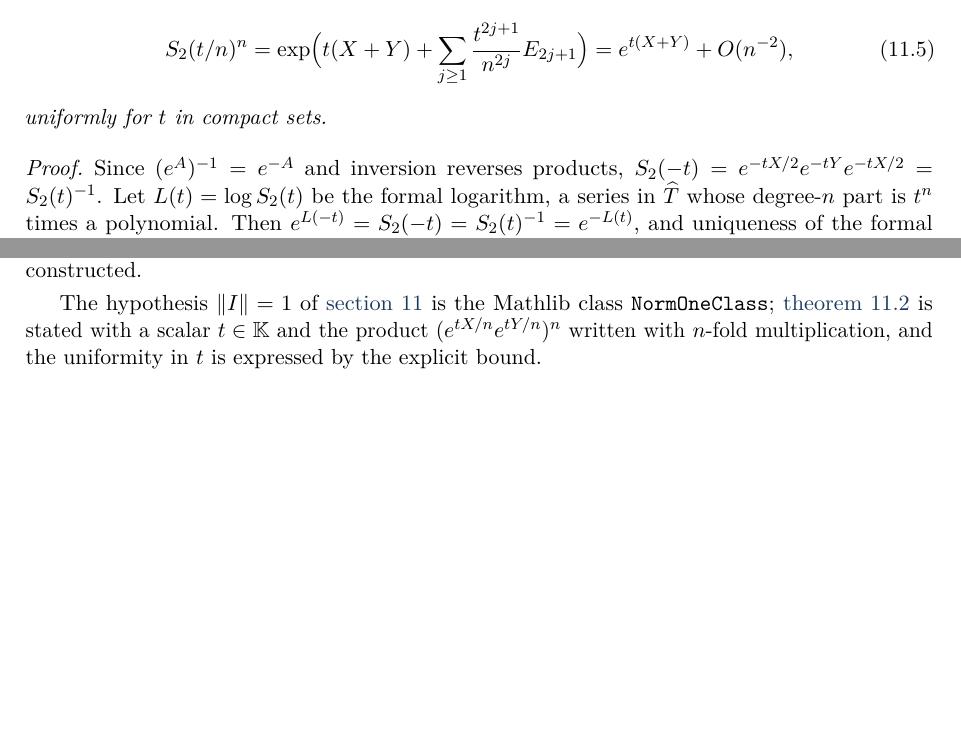
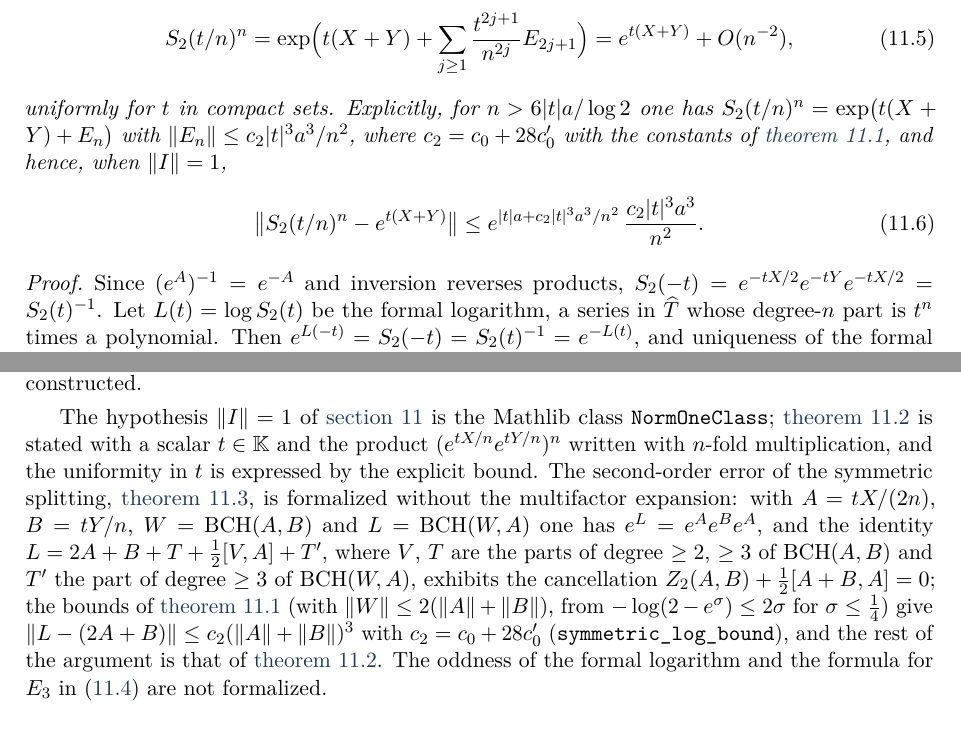
Before and after one commit to VladimirReshetnikov/BCH, a LaTeX paper (docs/combined/bch_combined.tex, which reads docs/combined/tex/11_splitting.tex, docs/combined/tex/appendix_lean.tex): two parts of pages 49 and 74 of 76 before the commit and two parts of pages 49 and 75 of 77 after it, joined at a grey line, cut so that both start at the same text, the shorter picture padded with empty space. Compiled offline with pdfLaTeX.

Commit message:
Lean: symmetric (Strang) splitting with explicit O(n^-2) error (Proposition 11.3)
New module BCH/Symmetric.lean:
- Scalar lemmas: `neg_log_two_sub_exp_le` (-log(2 - e^σ) ≤ 2σ for 0 ≤ σ ≤ 1/4,
  from e^σ - 1 ≤ σ + σ² and -log(1-u) ≤ u/(1-u)), `quarter_lt_log_two`,
  `log_two_lt_one`; constant `symC = c₀ + 28 c₀'`.
- `norm_tsum_bchHom_le_two_mul`: ‖Z(A,B)‖ ≤ 2(‖A‖+‖B‖) for ‖A‖+‖B‖ ≤ 1/4.
- `symmetric_log_bound`: for σ = ‖A‖+‖B‖ < log 2 / 6, with W = Z(A,B) and
  L = Z(W,A) (so e^L = e^A e^B e^A), ‖L - (2A + B)‖ ≤ symC σ³. The proof
  splits both BCH series after degree 2 resp. 3, uses W = A + B + V,
  V = ½(AB - BA) + T, and the identity L = 2A + B + T + ½(VA - AV) + T'
  (the degree-two terms Z₂(A,B) + ½[A+B,A] cancel; verified by `module`),
  then the tail bounds of Lemma 11.1 for (A,B) and (W,A).
- `symmetric_scale_norm`, `symmetric_expansion`: for 6|t|a < n log 2,
  (e^{tX/(2n)} e^{tY/n} e^{tX/(2n)})^n = exp(t(X+Y) + Eₙ) with
  ‖Eₙ‖ ≤ symC (|t|a)³/n².
- `symmetric_error` (‖1‖ = 1): ‖S₂(t/n)^n - e^{t(X+Y)}‖ ≤
  e^{|t|a + symC|t|³a³/n²} · symC|t|³a³/n²; `symmetric_limit`: S₂(t/n)^n → e^{t(X+Y)}.

Article: Proposition 11.3 now states the explicit second-order bound
(11.S2error) with c₂ = c₀ + 28c₀', and its proof gains the two-step BCH
argument with explicit constants; appendix row and paragraph (the oddness
of the formal logarithm and E₃ remain unformalized). PDF rebuilt (77 pages).
Root module and README updated.

Co-Authored-By: Claude Fable 5.1 <noreply@anthropic.com>

```diff
--- a/docs/combined/tex/11_splitting.tex
+++ b/docs/combined/tex/11_splitting.tex
@@ -87,7 +87,14 @@ followed by the Dynkin projection. For bounded $X,Y$ and $n>|t|a/\log2$,
  S_2(t/n)^n=\exp\Bigl(t(X+Y)+\sum_{j\geq1}\frac{t^{2j+1}}{n^{2j}}E_{2j+1}\Bigr)
  =e^{t(X+Y)}+O(n^{-2}),
 \end{equation}
-uniformly for $t$ in compact sets.
+uniformly for $t$ in compact sets. Explicitly, for $n>6|t|a/\log2$ one has
+$S_2(t/n)^n=\exp\bigl(t(X+Y)+E_n\bigr)$ with
+$\norm{E_n}\leq c_2|t|^3a^3/n^2$, where $c_2=c_0+28c_0'$ with the constants
+of \cref{lem:tail}, and hence, when $\norm I=1$,
+\begin{equation}\label{eq:S2error}
+ \bigl\|S_2(t/n)^n-e^{t(X+Y)}\bigr\|
+ \leq e^{|t|a+c_2|t|^3a^3/n^2}\,\frac{c_2|t|^3a^3}{n^2}.
+\end{equation}
 \end{proposition}
 \begin{proof}
 Since $(e^{A})^{-1}=e^{-A}$ and inversion reverses products,
--- a/docs/combined/tex/appendix_lean.tex
+++ b/docs/combined/tex/appendix_lean.tex
@@ -213,7 +218,19 @@ solution of the differential equation inside $\g$ has to be constructed.
 The hypothesis $\norm I=1$ of \cref{sec:splitting} is the Mathlib class
 \texttt{NormOneClass}; \cref{thm:trotter} is stated with a scalar $t\in\kk$
 and the product $(e^{tX/n}e^{tY/n})^n$ written with $n$-fold multiplication,
-and the uniformity in $t$ is expressed by the explicit bound.
+and the uniformity in $t$ is expressed by the explicit bound. The
+second-order error of the symmetric splitting, \cref{prop:symmetric}, is
+formalized without the multifactor expansion: with $A=tX/(2n)$, $B=tY/n$,
+$W=\BCH(A,B)$ and $L=\BCH(W,A)$ one has $e^L=e^Ae^Be^A$, and the identity
+$L=2A+B+T+\tfrac12[V,A]+T'$, where $V$, $T$ are the parts of degree
+$\geq2$, $\geq3$ of $\BCH(A,B)$ and $T'$ the part of degree $\geq3$ of
+$\BCH(W,A)$, exhibits the cancellation $Z_2(A,B)+\tfrac12[A+B,A]=0$; the
+bounds of \cref{lem:tail} (with $\norm W\leq2(\norm A+\norm B)$, from
+$-\log(2-e^{\sigma})\leq2\sigma$ for $\sigma\leq\tfrac14$) give
+$\norm{L-(2A+B)}\leq c_2(\norm A+\norm B)^3$ with $c_2=c_0+28c_0'$
+(\texttt{symmetric\_log\_bound}), and the rest of the argument is that of
+\cref{thm:trotter}. The oddness of the formal logarithm and the formula for
+$E_3$ in \eqref{eq:S2log} are not formalized.
 
 \subsection*{The formal BCH theorem}
 The Lie nature of the homogeneous components (\cref{thm:formalbch}) is
```
Also changed, not shown: docs/combined/README.md, docs/combined/bch_combined.pdf, lean/README.md, docs/combined/tex/11_splitting.tex (18 more changed lines), docs/combined/tex/appendix_lean.tex (5 more changed lines), 2 other files.
